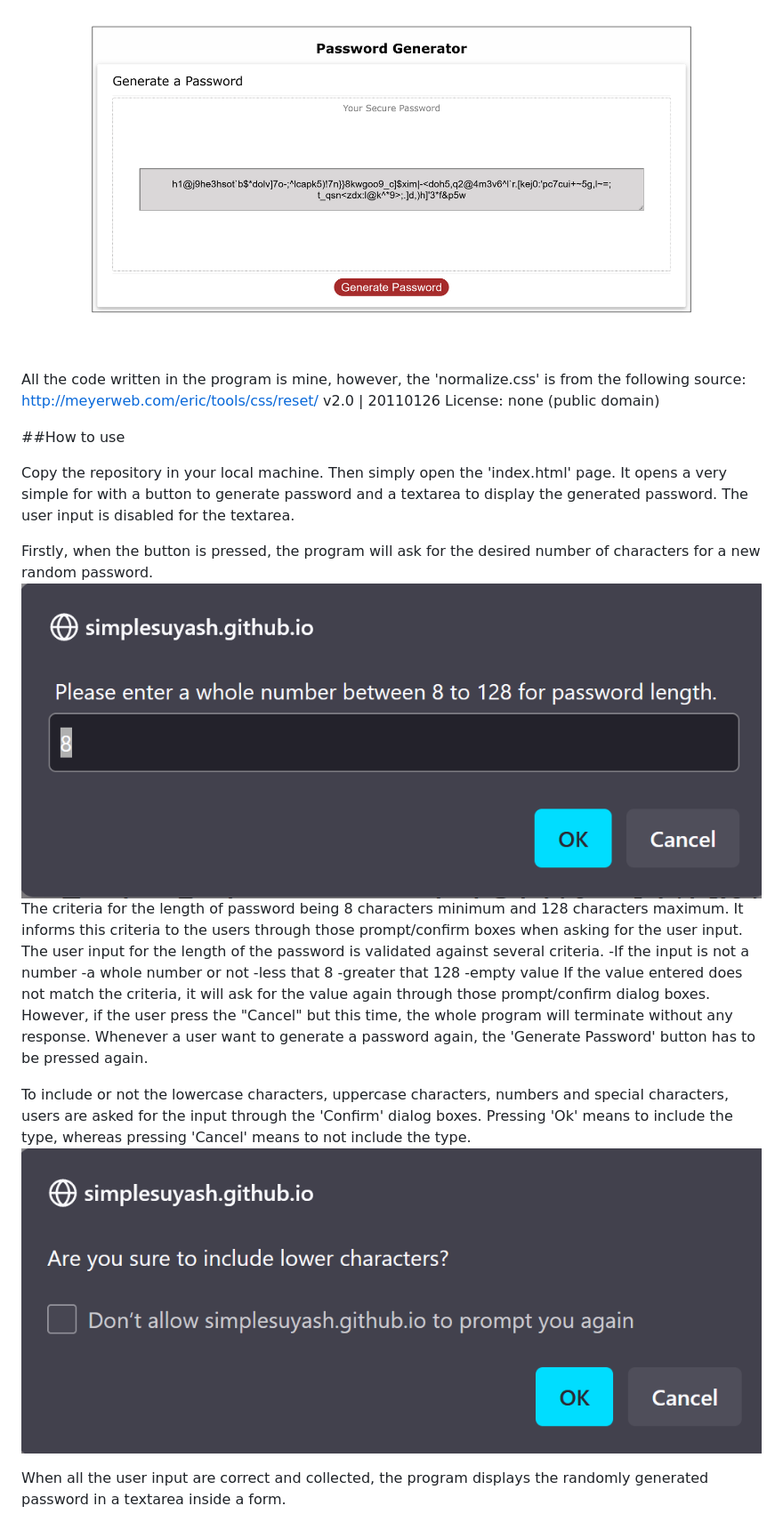
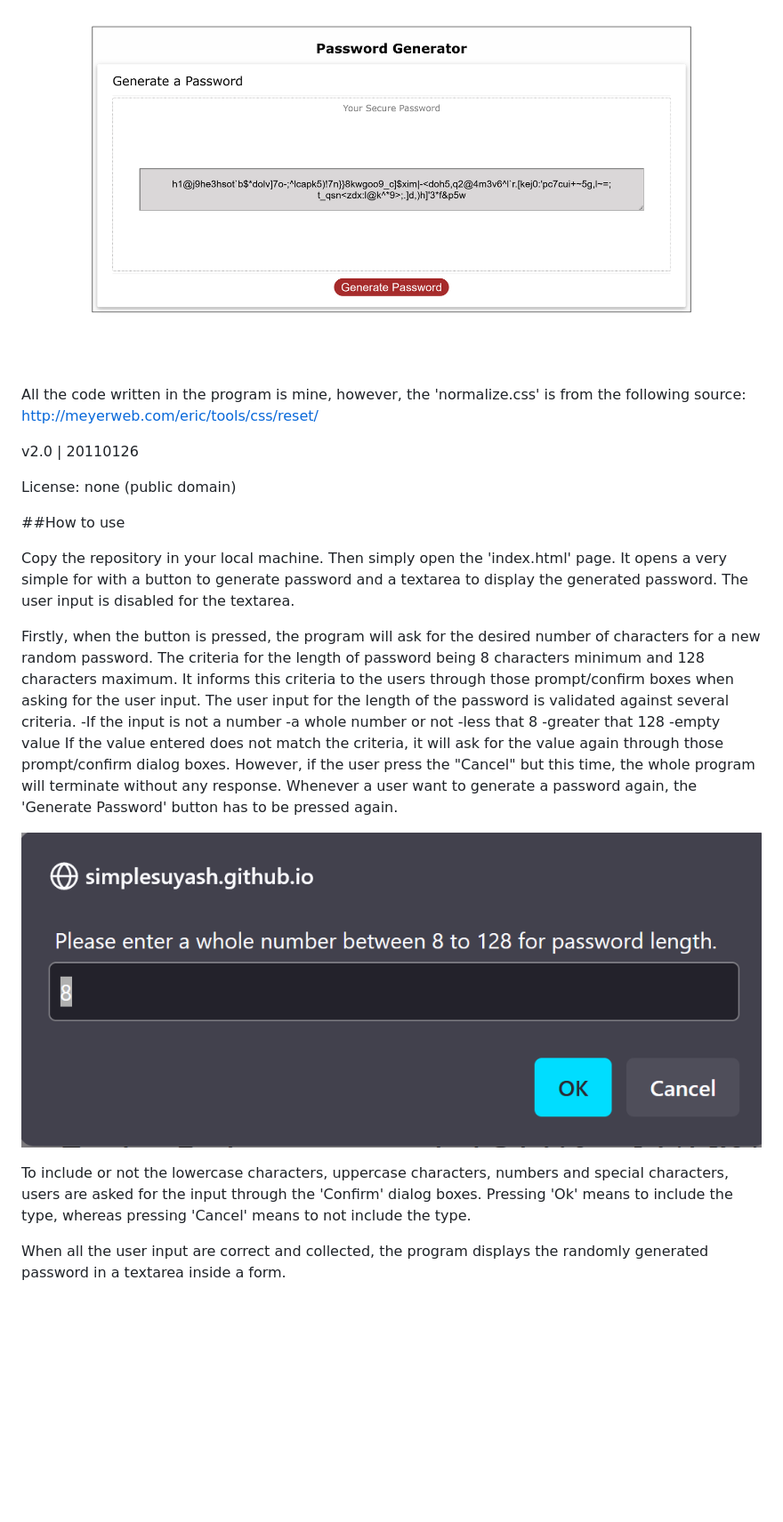
Before and after one commit to SimpleSuyash/password-generator, a Markdown page: readme.md, the part around the change printed below. Shown: that part at 89% size. Rendered like a GitHub page; blank space fills up the shorter version.

```diff
--- a/readme.md
+++ b/readme.md
@@ -6,7 +7,10 @@ The Random Password Generator generates a new random password everytime a user p
 ![image](./assets/image/screenshot-PW-generator.png)
+
 All the code written in the program is mine, however, the 'normalize.css' is from the following source:
  http://meyerweb.com/eric/tools/css/reset/
+
  v2.0 | 20110126
+
  License: none (public domain)
 
 
@@ -14,7 +18,7 @@ All the code written in the program is mine, however, the 'normalize.css' is fro
 
 Copy the repository in your local machine. Then simply open the 'index.html' page. It opens a very simple for with a button to generate password and a textarea to display the generated password. The user input is disabled for the textarea.
 
-Firstly, when the button is pressed, the program will ask for the desired number of characters for a new random password. ![image](./assets/image/prompt-box.png) The criteria for the length of password being 8 characters minimum and 128 characters maximum. It informs this criteria to the users through those prompt/confirm boxes when asking for the user input. The user input for the length of the password is validated against several criteria.
+Firstly, when the button is pressed, the program will ask for the desired number of characters for a new random password. The criteria for the length of password being 8 characters minimum and 128 characters maximum. It informs this criteria to the users through those prompt/confirm boxes when asking for the user input. The user input for the length of the password is validated against several criteria.
 -If the input is not a number
 -a whole number or not
 -less that 8
@@ -22,8 +26,9 @@ Firstly, when the button is pressed, the program will ask for the desired number
 -empty value
 If the value entered does not match the criteria, it will ask for the value again through those prompt/confirm dialog boxes. However, if the user press the "Cancel" but this time, the whole program will terminate without any response. Whenever a user want to generate a password again, the 'Generate Password' button has to be pressed again.
 
+ ![image](./assets/image/prompt-box.png)
+
 To include or not the lowercase characters, uppercase characters, numbers and special characters, users are asked for the input through the 'Confirm' dialog boxes. Pressing 'Ok' means to include the type, whereas pressing 'Cancel' means to not include the type.
-![image](./assets/image/confirm-box.png)
 
 When all the user input are correct and collected, the program displays the randomly generated password in a textarea inside a form.
 
```
Also changed, not shown: other parts of readme.md (+3 -0 lines).
